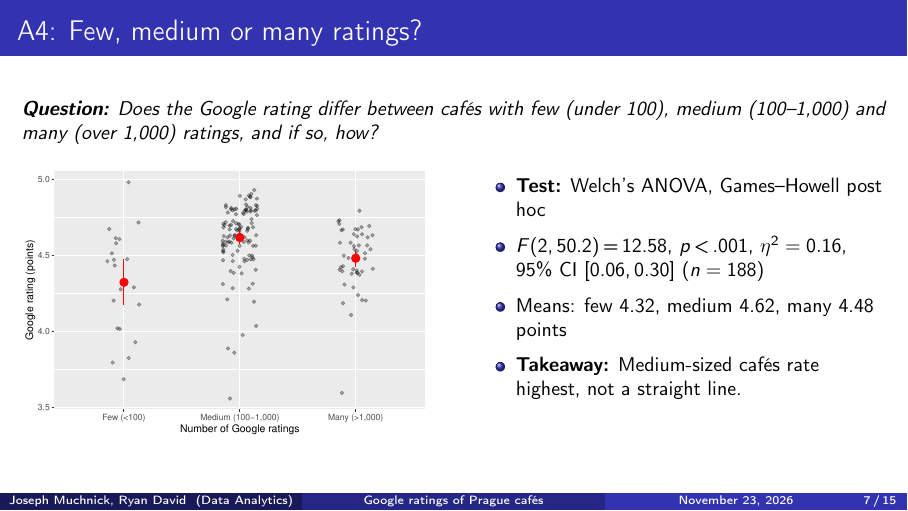
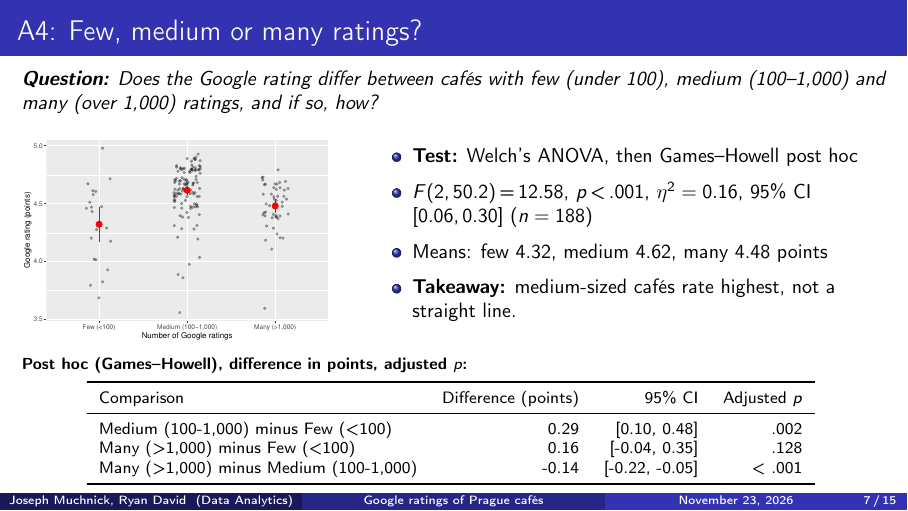
Before and after one commit to muchnickjoseph2/cafe-analysis, LaTeX slides (presentation/slides.tex): page 7 of 15. Compiled offline with pdfLaTeX.

Commit message:
Fix Post Hoc Issue for A4

```diff
--- a/presentation/slides.tex
+++ b/presentation/slides.tex
@@ -101,15 +101,18 @@
 \begin{frame}{A4: Few, medium or many ratings?}
 \small\textit{\textbf{Question:} Does the Google rating differ between cafés with few (under 100), medium (100--1,000) and many (over 1,000) ratings, and if so, how?}\par\medskip
 \begin{columns}[T]
-\column{0.5\textwidth}\fig{A4_figure.pdf}
-\column{0.48\textwidth}
+\column{0.38\textwidth}\fig{A4_figure.pdf}
+\column{0.60\textwidth}
 \begin{itemize}
-  \item \textbf{Test:} Welch's ANOVA, Games--Howell post hoc
+  \item \textbf{Test:} Welch's ANOVA, then Games--Howell post hoc
   \item \AfourStat, \AfourP, $\eta^2=\AfourEff$, \CI{\AfourEffLo}{\AfourEffHi} ($n=\AfourN$)
   \item Means: few 4.32, medium 4.62, many 4.48 points
-  \item \textbf{Takeaway:} Medium-sized cafés rate highest, not a straight line.
+  \item \textbf{Takeaway:} medium-sized cafés rate highest, not a straight line.
 \end{itemize}
 \end{columns}
+\vspace{2mm}
+{\scriptsize\textbf{Post hoc (Games--Howell), difference in points, adjusted $p$:}\par\smallskip
+\centering\resizebox{0.85\linewidth}{!}{\input{../report/tables/A4_pairs.tex}}\par}
 \end{frame}
 
 \begin{frame}{A5: Top-rated (4.7+) by below/above median number of ratings}
```
Also changed, not shown: presentation/slides.pdf.
